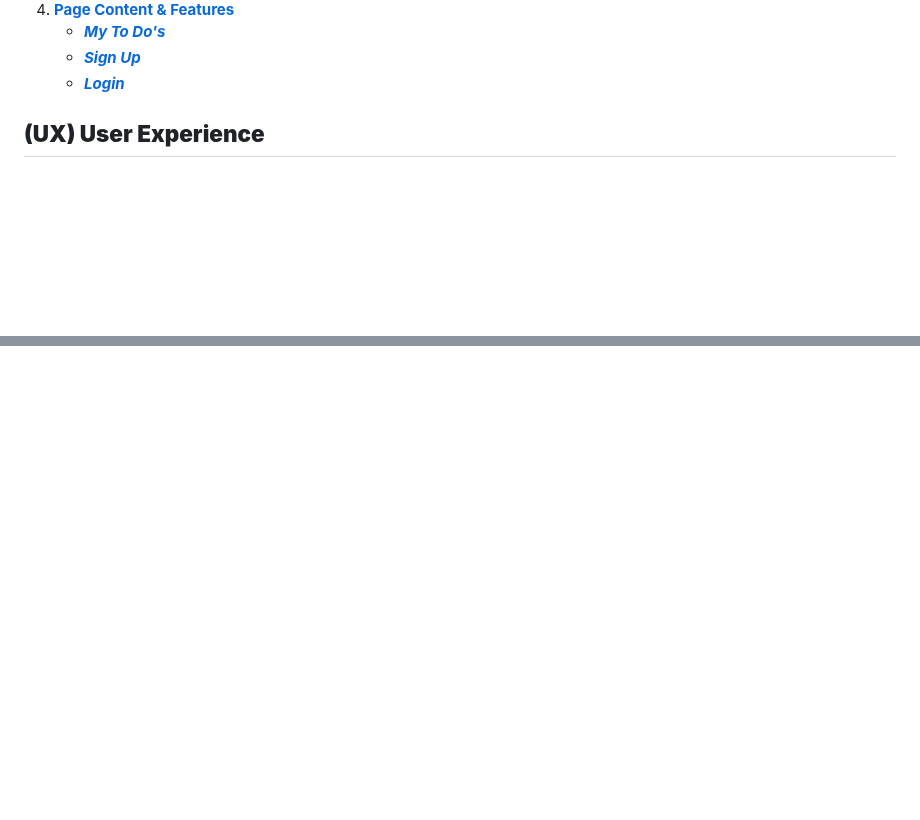
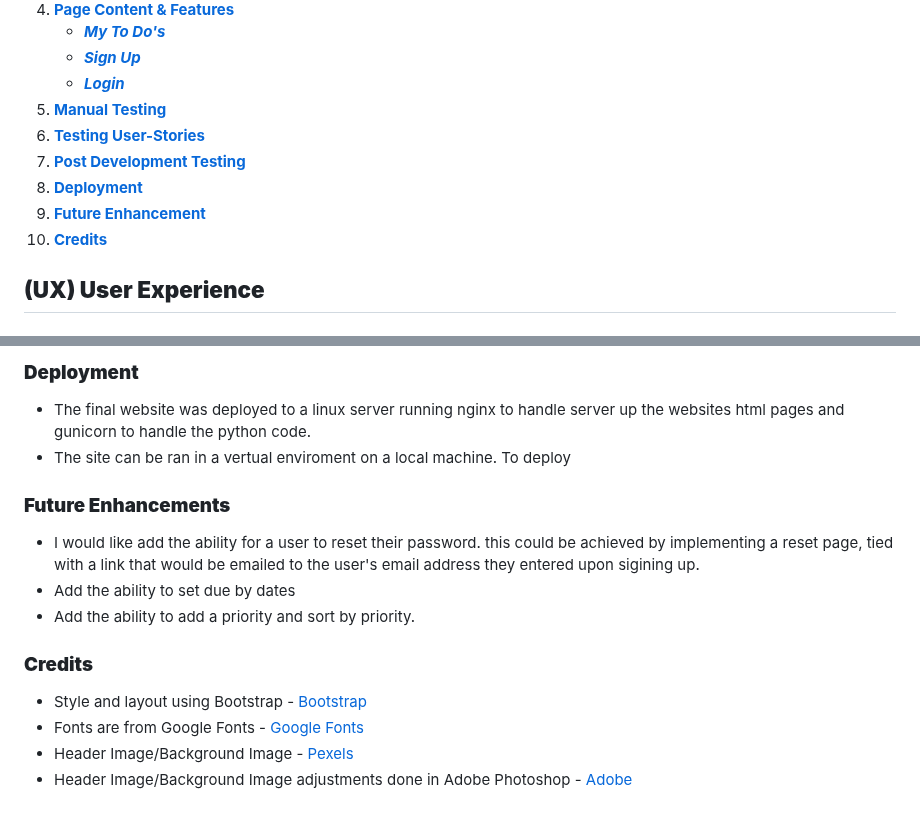
Before and after one commit to isdanryan/ToDoApp, a Markdown page: README.md, 2 parts joined by grey strips. GitHub-like rendering; blank space fills up the shorter version.

```diff
--- a/README.md
+++ b/README.md
@@ -21,7 +21,12 @@ A simple To Do List, web application to track a dynamically changing list of job
     * [***My To Do's***](#my-to-dos)
     * [***Sign Up***](#sign-up)
     * [***Login***](#login)
-
+1. [**Manual Testing**](#manual-testing)
+1. [**Testing User-Stories**](#testing-user-stories)
+1. [**Post Development Testing**](#post-development-testing)
+1. [**Deployment**](#deployment)
+1. [**Future Enhancement**](#future-enhancements)
+1. [**Credits**](#future-enhancements)
 
 ## **(UX) User Experience**
 ### **Target Audiences:**
@@ -78,0 +119,14 @@ The success messages will be coloured green, and the unsuccessful messages will
+### **Deployment**
+* The final website was deployed to a linux server running nginx to handle server up the websites html pages and gunicorn to handle the python code.
+* The site can be ran in a vertual enviroment on a local machine. To deploy
+
+### **Future Enhancements**
+* I would like add the ability for a user to reset their password. this could be achieved by implementing a reset page, tied with a link that would be emailed to the user's email address they entered upon sigining up.
+* Add the ability to set due by dates
+* Add the ability to add a priority and sort by priority.
+
+### **Credits**
+* Style and layout using Bootstrap - [Bootstrap](https://www.bootstrap.com)
+* Fonts are from Google Fonts - [Google Fonts](https://fonts.google.com)
+* Header Image/Background Image - [Pexels](https://www.pexels.com)
+* Header Image/Background Image adjustments done in Adobe Photoshop - [Adobe](https://www.adobe.com)
```
Also changed, not shown: other parts of README.md (+37 -2 lines).
